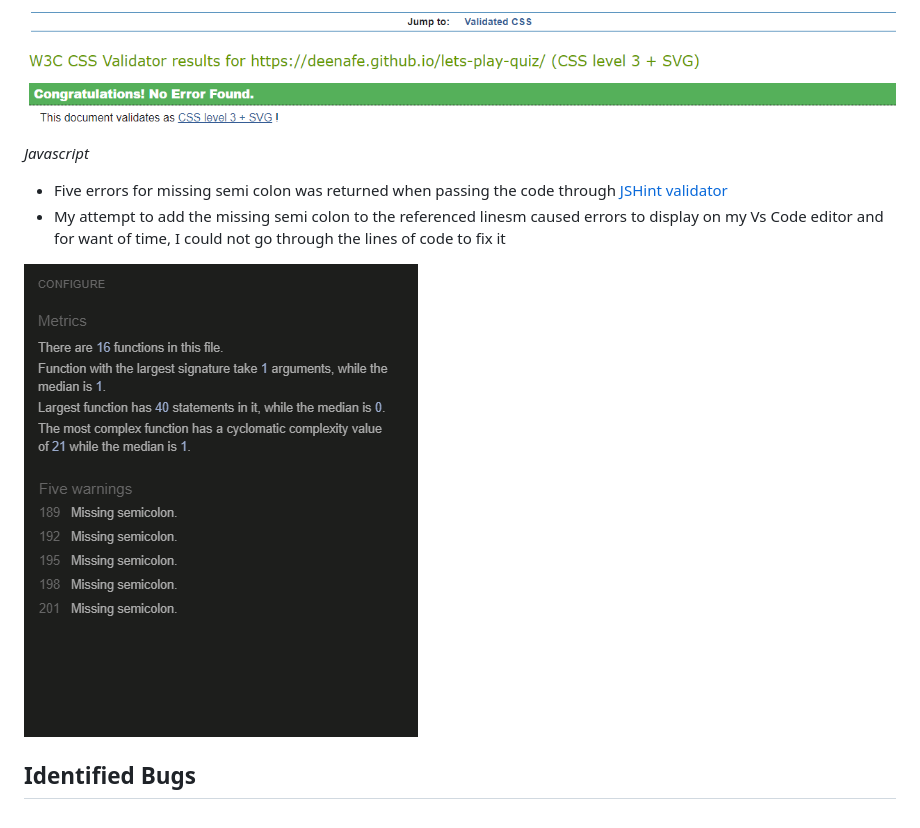
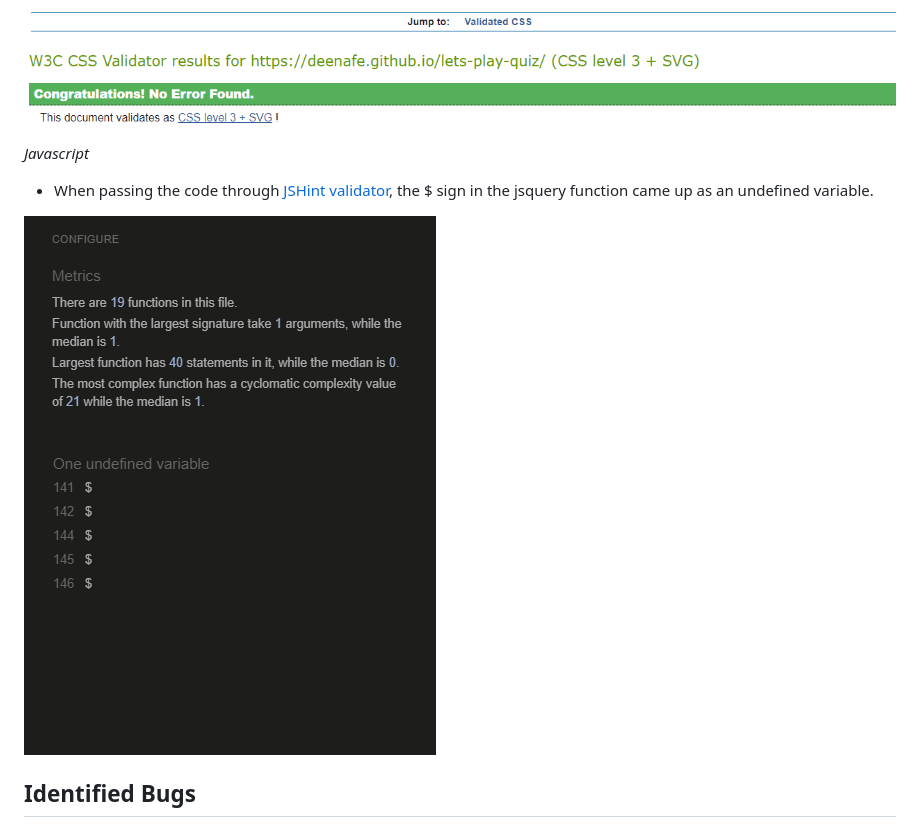
Before and after one commit to Code-Institute-Submissions/deenafe-lets-play-quiz_NovResub, a Markdown page: README.md, the part around the change. Rendered like a GitHub page; pictures changed too: docs/jshint.png.

Commit message:
docs: Replace jshint.png image and text in README validator testing

```diff
--- a/README.md
+++ b/README.md
@@ -220,8 +220,8 @@ The logic used for radio input validation was a jquery function with an if state
 ![](docs/playcss.png)
 
 *Javascript*
-* Five errors for missing semi colon was returned when passing the code through [JSHint validator](https://jshint.com/)
-* My attempt to add the missing semi colon to the referenced linesm caused errors to display on my Vs Code editor and for want of time, I could not go through the lines of code to fix it
+* When passing the code through [JSHint validator](https://jshint.com/), the $ sign in the jsquery function came up as an undefined variable.
+
 
 ![](docs/jshint.png)
 
```
